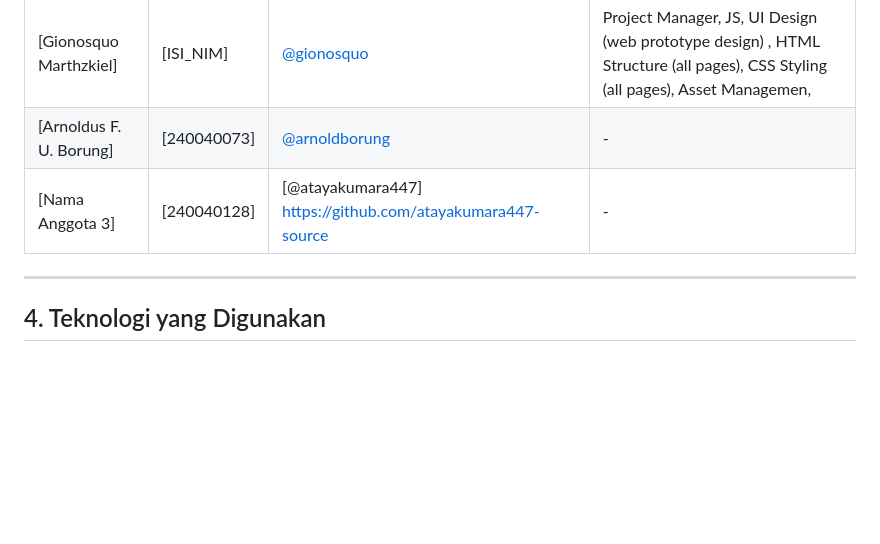
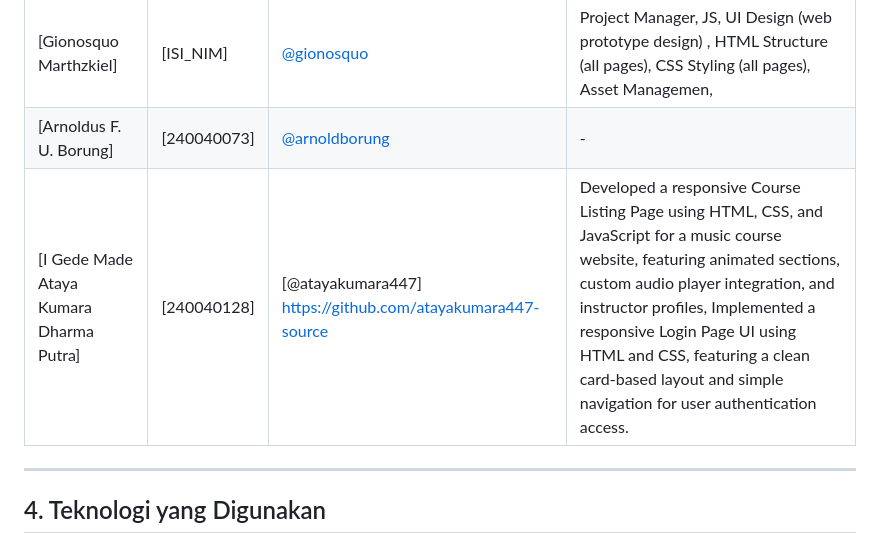
Before and after one commit to gionosquo/Website-Kursus-Musik, a Markdown page: README.md, the part around the change. Drawn GitHub-style; blank space fills up the shorter version.

```diff
--- a/README.md
+++ b/README.md
@@ -18,7 +18,7 @@ Proyek ini dikembangkan sebagai tugas akhir untuk mendemonstrasikan kemampuan *F
 | :--- | :--- | :--- | :--- |
 | [Gionosquo Marthzkiel] | [ISI_NIM] | [@gionosquo](https://github.com/gionosquo) | Project Manager, JS, UI Design (web prototype design) ,  HTML Structure (all pages), CSS Styling (all pages), Asset Managemen, |
 | [Arnoldus F. U. Borung] | [240040073] | [@arnoldborung](https://github.com/arnoldborung-rgb) | - |
-| [Nama Anggota 3] | [240040128] | [@atayakumara447] https://github.com/atayakumara447-source | - |
+| [I Gede Made Ataya Kumara Dharma Putra] | [240040128] | [@atayakumara447] https://github.com/atayakumara447-source | Developed a responsive Course Listing Page using HTML, CSS, and JavaScript for a music course website, featuring animated sections, custom audio player integration, and instructor profiles, Implemented a responsive Login Page UI using HTML and CSS, featuring a clean card-based layout and simple navigation for user authentication access. |
 
 
 ---
```
